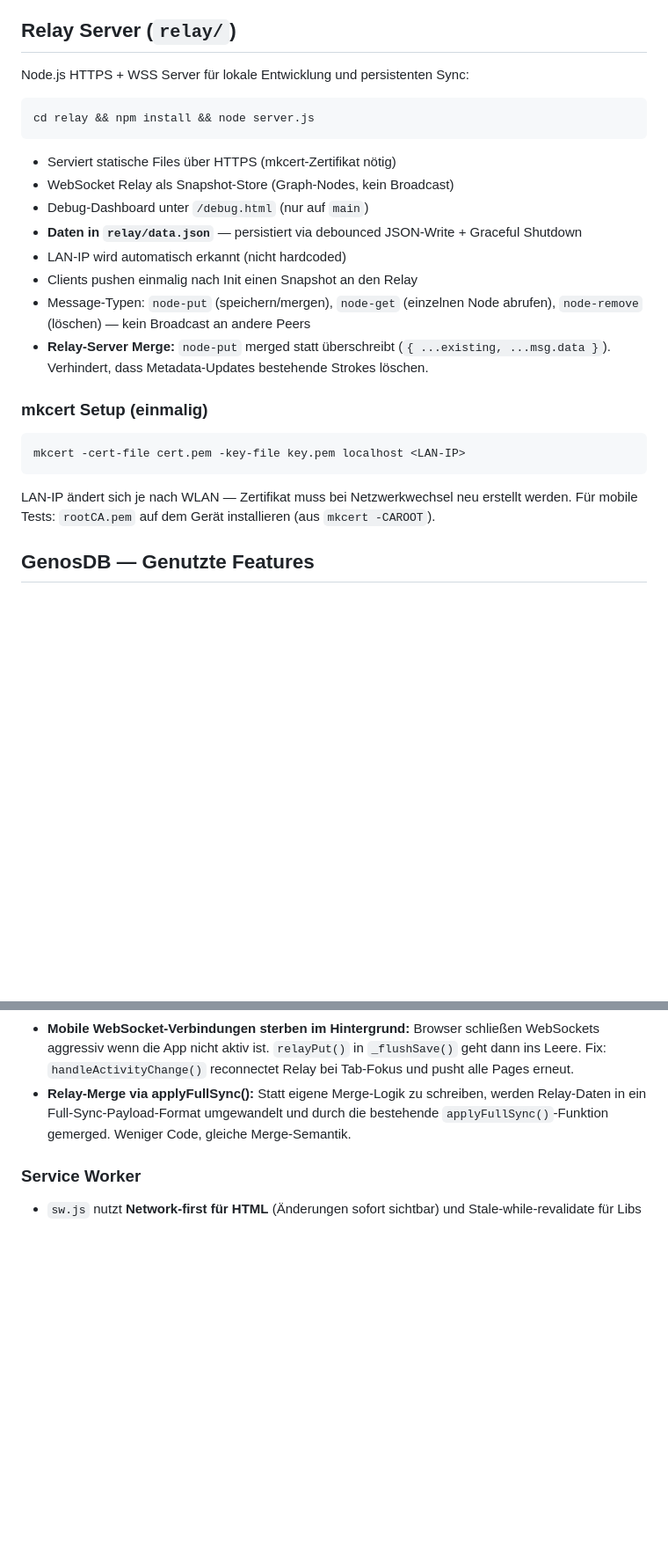
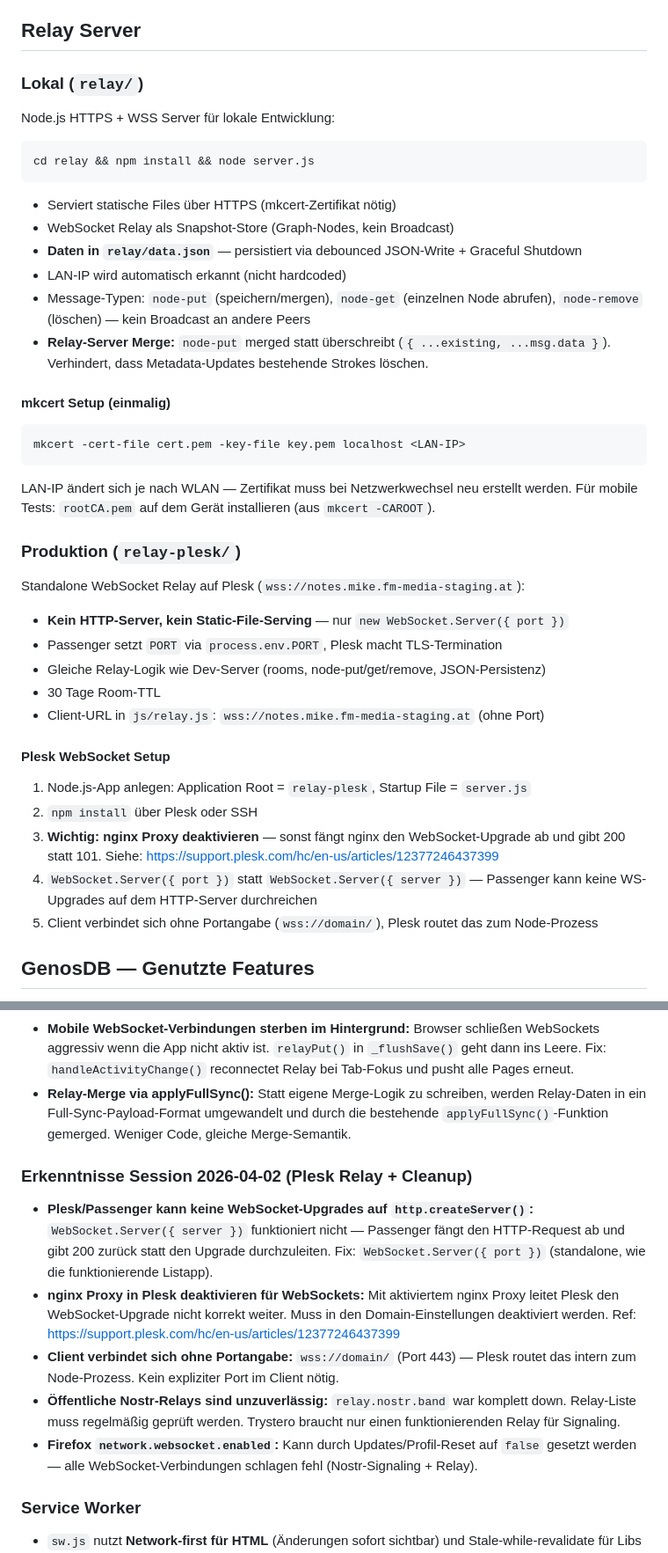
Before and after one commit to mike-tuxedo/notizbuch-app, a Markdown page: CLAUDE.md, 2 parts joined by grey strips. Shown at 88% size. Rendered like a GitHub page; blank space fills up the shorter version.

Commit message:
Update CLAUDE.md with Plesk relay setup and learnings
Co-Authored-By: Claude Opus 4.6 (1M context) <noreply@anthropic.com>

````diff
--- a/CLAUDE.md
+++ b/CLAUDE.md
@@ -171,9 +171,11 @@ MasterKey (AES-GCM 256, aus Passphrase via PBKDF2, 600k Iterationen)
 - **fitToContent:** Berechnet Bounding-Box aller Strokes, skaliert (max 1:1), zentriert mit 40px Padding
 - **Aktuell kein inkrementelles Zeichnen** — Full-Redraw nach jedem Stroke (korrekt aber langsam bei >500 Strokes)
 
-## Relay Server (`relay/`)
+## Relay Server
 
-Node.js HTTPS + WSS Server für lokale Entwicklung und persistenten Sync:
+### Lokal (`relay/`)
+
+Node.js HTTPS + WSS Server für lokale Entwicklung:
 
 ```bash
 cd relay && npm install && node server.js
@@ -181,14 +183,12 @@ cd relay && npm install && node server.js
 
 - Serviert statische Files über HTTPS (mkcert-Zertifikat nötig)
 - WebSocket Relay als Snapshot-Store (Graph-Nodes, kein Broadcast)
-- Debug-Dashboard unter `/debug.html` (nur auf `main`)
 - **Daten in `relay/data.json`** — persistiert via debounced JSON-Write + Graceful Shutdown
 - LAN-IP wird automatisch erkannt (nicht hardcoded)
-- Clients pushen einmalig nach Init einen Snapshot an den Relay
 - Message-Typen: `node-put` (speichern/mergen), `node-get` (einzelnen Node abrufen), `node-remove` (löschen) — kein Broadcast an andere Peers
 - **Relay-Server Merge:** `node-put` merged statt überschreibt (`{ ...existing, ...msg.data }`). Verhindert, dass Metadata-Updates bestehende Strokes löschen.
 
-### mkcert Setup (einmalig)
+#### mkcert Setup (einmalig)
 
 ```bash
 mkcert -cert-file cert.pem -key-file key.pem localhost <LAN-IP>
@@ -196,6 +196,24 @@ mkcert -cert-file cert.pem -key-file key.pem localhost <LAN-IP>
 
 LAN-IP ändert sich je nach WLAN — Zertifikat muss bei Netzwerkwechsel neu erstellt werden.
 Für mobile Tests: `rootCA.pem` auf dem Gerät installieren (aus `mkcert -CAROOT`).
+
+### Produktion (`relay-plesk/`)
+
+Standalone WebSocket Relay auf Plesk (`wss://notes.mike.fm-media-staging.at`):
+
+- **Kein HTTP-Server, kein Static-File-Serving** — nur `new WebSocket.Server({ port })`
+- Passenger setzt `PORT` via `process.env.PORT`, Plesk macht TLS-Termination
+- Gleiche Relay-Logik wie Dev-Server (rooms, node-put/get/remove, JSON-Persistenz)
+- 30 Tage Room-TTL
+- Client-URL in `js/relay.js`: `wss://notes.mike.fm-media-staging.at` (ohne Port)
+
+#### Plesk WebSocket Setup
+
+1. Node.js-App anlegen: Application Root = `relay-plesk`, Startup File = `server.js`
+2. `npm install` über Plesk oder SSH
+3. **Wichtig: nginx Proxy deaktivieren** — sonst fängt nginx den WebSocket-Upgrade ab und gibt 200 statt 101. Siehe: https://support.plesk.com/hc/en-us/articles/12377246437399
+4. `WebSocket.Server({ port })` statt `WebSocket.Server({ server })` — Passenger kann keine WS-Upgrades auf dem HTTP-Server durchreichen
+5. Client verbindet sich ohne Portangabe (`wss://domain/`), Plesk routet das zum Node-Prozess
 
 ## GenosDB — Genutzte Features
 
@@ -278,6 +296,14 @@ Für mobile Tests: `rootCA.pem` auf dem Gerät installieren (aus `mkcert -CAROOT
 - **Mobile WebSocket-Verbindungen sterben im Hintergrund:** Browser schließen WebSockets aggressiv wenn die App nicht aktiv ist. `relayPut()` in `_flushSave()` geht dann ins Leere. Fix: `handleActivityChange()` reconnectet Relay bei Tab-Fokus und pusht alle Pages erneut.
 - **Relay-Merge via applyFullSync():** Statt eigene Merge-Logik zu schreiben, werden Relay-Daten in ein Full-Sync-Payload-Format umgewandelt und durch die bestehende `applyFullSync()`-Funktion gemerged. Weniger Code, gleiche Merge-Semantik.
 
+### Erkenntnisse Session 2026-04-02 (Plesk Relay + Cleanup)
+
+- **Plesk/Passenger kann keine WebSocket-Upgrades auf `http.createServer()`:** `WebSocket.Server({ server })` funktioniert nicht — Passenger fängt den HTTP-Request ab und gibt 200 zurück statt den Upgrade durchzuleiten. Fix: `WebSocket.Server({ port })` (standalone, wie die funktionierende Listapp).
+- **nginx Proxy in Plesk deaktivieren für WebSockets:** Mit aktiviertem nginx Proxy leitet Plesk den WebSocket-Upgrade nicht korrekt weiter. Muss in den Domain-Einstellungen deaktiviert werden. Ref: https://support.plesk.com/hc/en-us/articles/12377246437399
+- **Client verbindet sich ohne Portangabe:** `wss://domain/` (Port 443) — Plesk routet das intern zum Node-Prozess. Kein expliziter Port im Client nötig.
+- **Öffentliche Nostr-Relays sind unzuverlässig:** `relay.nostr.band` war komplett down. Relay-Liste muss regelmäßig geprüft werden. Trystero braucht nur einen funktionierenden Relay für Signaling.
+- **Firefox `network.websocket.enabled`:** Kann durch Updates/Profil-Reset auf `false` gesetzt werden — alle WebSocket-Verbindungen schlagen fehl (Nostr-Signaling + Relay).
+
 ### Service Worker
 - `sw.js` nutzt **Network-first für HTML** (Änderungen sofort sichtbar) und Stale-while-revalidate für Libs
 - Vorher Cache-first → Firefox zeigte alte Versionen nach Code-Änderungen
````
